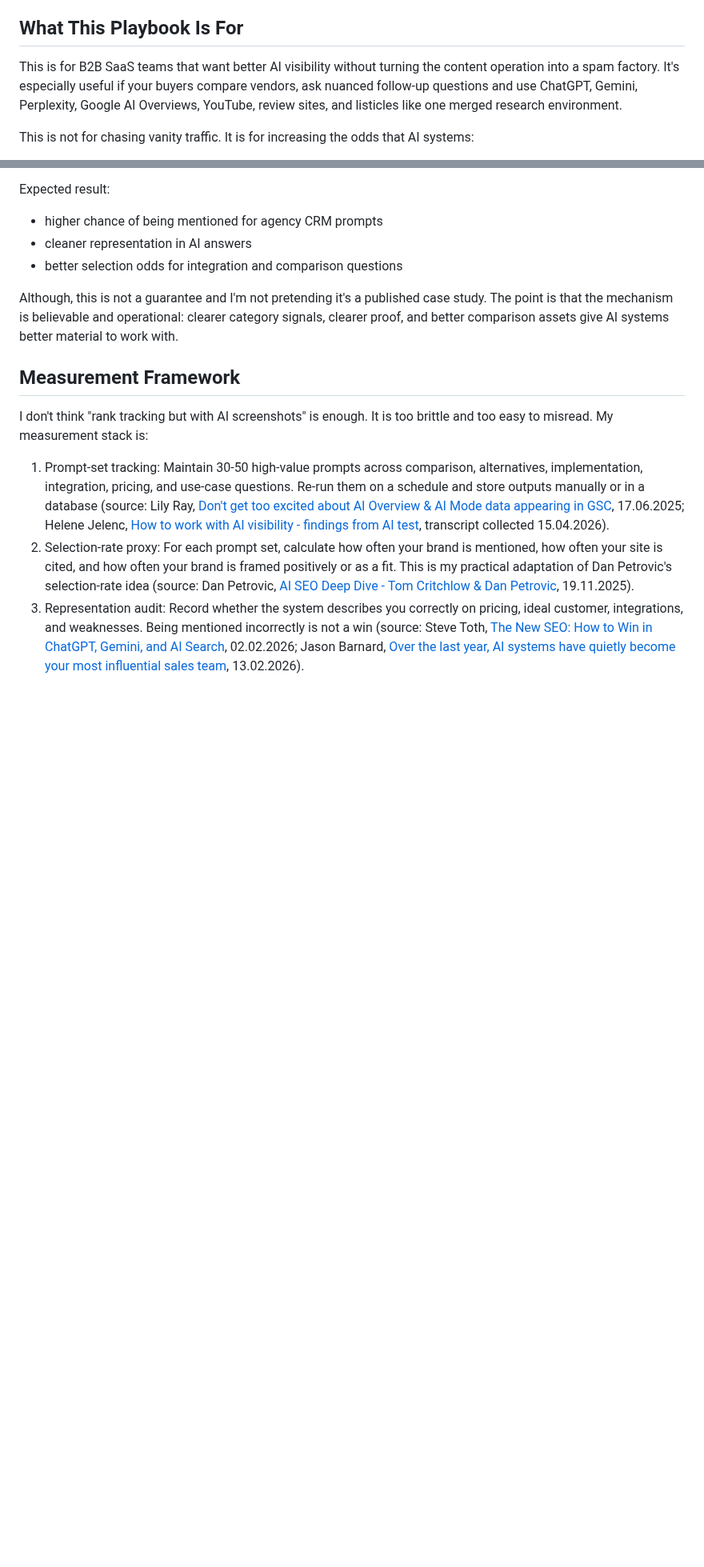
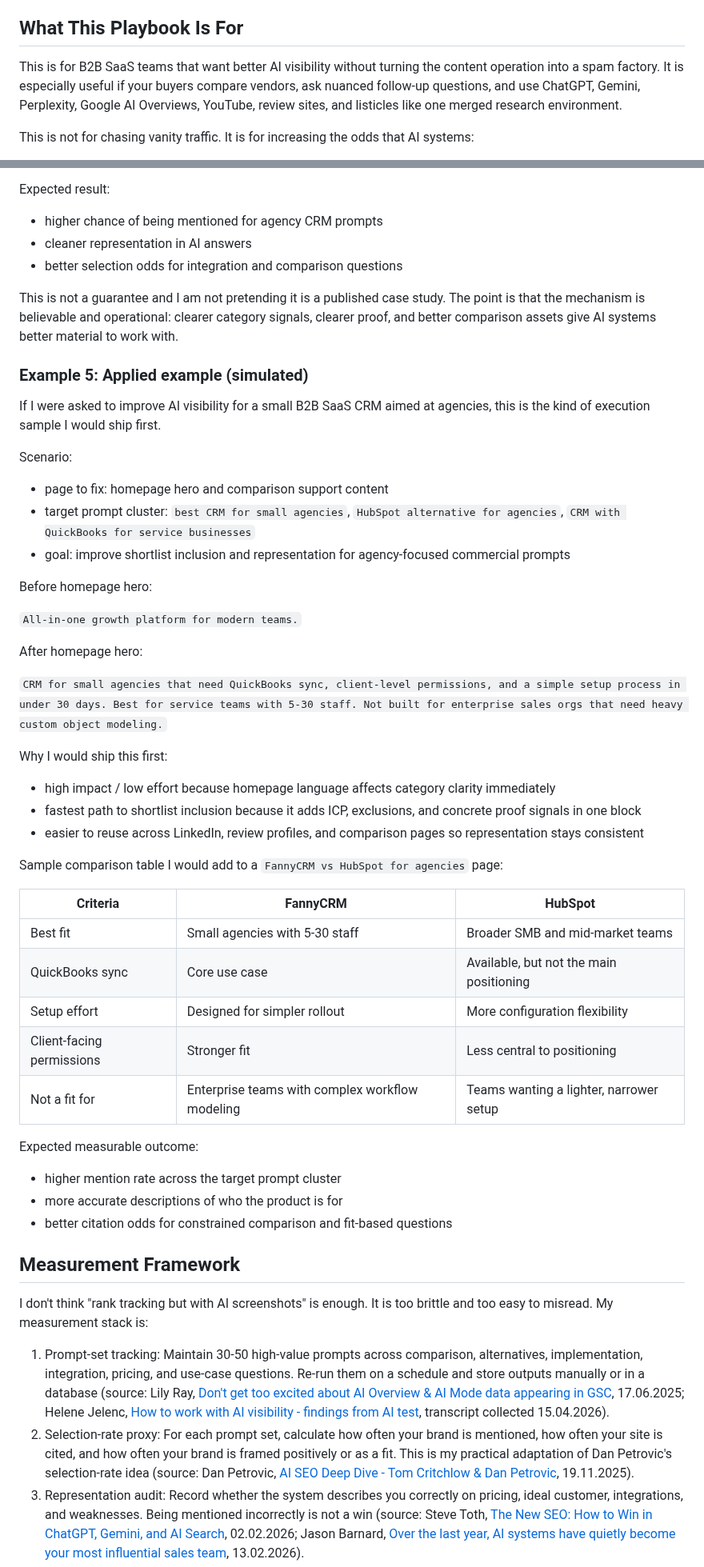
Before and after one commit to fannynn/portofanny, a Markdown page: research/playbook.md, 2 parts joined by grey strips. Shown at 80% size. GitHub-like rendering; blank space fills up the shorter version.

```diff
--- a/research/playbook.md
+++ b/research/playbook.md
@@ -23,7 +23,7 @@ If you only read one section, read this one.
 
 ## What This Playbook Is For
 
-This is for B2B SaaS teams that want better AI visibility without turning the content operation into a spam factory. It's especially useful if your buyers compare vendors, ask nuanced follow-up questions and use ChatGPT, Gemini, Perplexity, Google AI Overviews, YouTube, review sites, and listicles like one merged research environment.
+This is for B2B SaaS teams that want better AI visibility without turning the content operation into a spam factory. It is especially useful if your buyers compare vendors, ask nuanced follow-up questions, and use ChatGPT, Gemini, Perplexity, Google AI Overviews, YouTube, review sites, and listicles like one merged research environment.
 
 This is not for chasing vanity traffic. It is for increasing the odds that AI systems:
 
@@ -243,7 +243,47 @@ Expected result:
 - cleaner representation in AI answers
 - better selection odds for integration and comparison questions
 
-Although, this is not a guarantee and I'm not pretending it's a published case study. The point is that the mechanism is believable and operational: clearer category signals, clearer proof, and better comparison assets give AI systems better material to work with.
+This is not a guarantee and I am not pretending it is a published case study. The point is that the mechanism is believable and operational: clearer category signals, clearer proof, and better comparison assets give AI systems better material to work with.
+
+### Example 5: Applied example (simulated)
+
+If I were asked to improve AI visibility for a small B2B SaaS CRM aimed at agencies, this is the kind of execution sample I would ship first.
+
+Scenario:
+
+- page to fix: homepage hero and comparison support content
+- target prompt cluster: `best CRM for small agencies`, `HubSpot alternative for agencies`, `CRM with QuickBooks for service businesses`
+- goal: improve shortlist inclusion and representation for agency-focused commercial prompts
+
+Before homepage hero:
+
+`All-in-one growth platform for modern teams.`
+
+After homepage hero:
+
+`CRM for small agencies that need QuickBooks sync, client-level permissions, and a simple setup process in under 30 days. Best for service teams with 5-30 staff. Not built for enterprise sales orgs that need heavy custom object modeling.`
+
+Why I would ship this first:
+
+- high impact / low effort because homepage language affects category clarity immediately
+- fastest path to shortlist inclusion because it adds ICP, exclusions, and concrete proof signals in one block
+- easier to reuse across LinkedIn, review profiles, and comparison pages so representation stays consistent
+
+Sample comparison table I would add to a `FannyCRM vs HubSpot for agencies` page:
+
+| Criteria | FannyCRM | HubSpot |
+| --- | --- | --- |
+| Best fit | Small agencies with 5-30 staff | Broader SMB and mid-market teams |
+| QuickBooks sync | Core use case | Available, but not the main positioning |
+| Setup effort | Designed for simpler rollout | More configuration flexibility |
+| Client-facing permissions | Stronger fit | Less central to positioning |
+| Not a fit for | Enterprise teams with complex workflow modeling | Teams wanting a lighter, narrower setup |
+
+Expected measurable outcome:
+
+- higher mention rate across the target prompt cluster
+- more accurate descriptions of who the product is for
+- better citation odds for constrained comparison and fit-based questions
 
 ## Measurement Framework
 
```
Also changed, not shown: other parts of research/playbook.md (+30 -28 lines).
